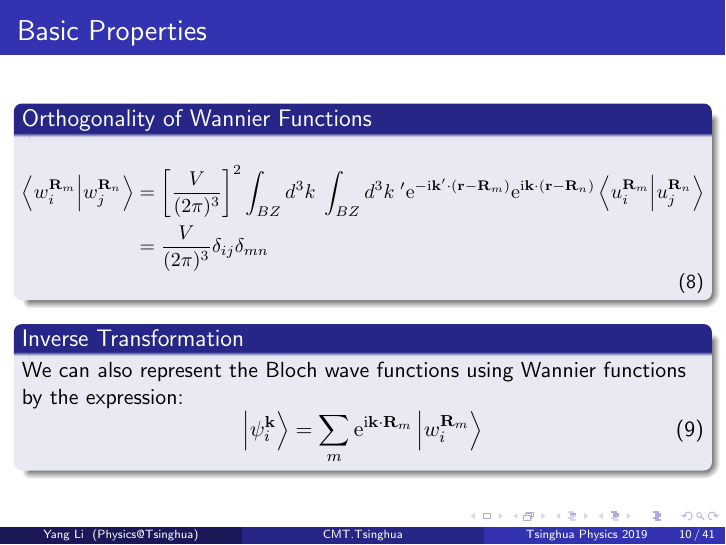
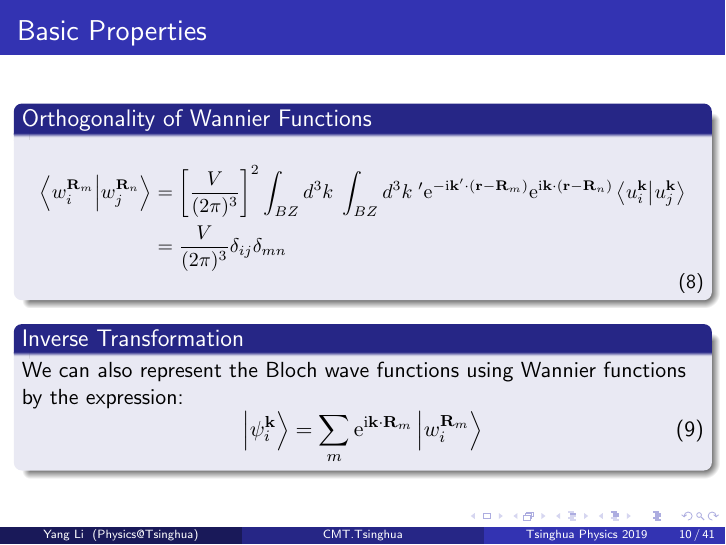
Before and after one commit to kYangLi/PublicPresentation, LaTeX slides (WannierFunctions/main.tex): page 10 of 45. Compiled offline with pdfLaTeX.

Commit message:
BUG FIXED

```diff
--- a/WannierFunctions/main.tex
+++ b/WannierFunctions/main.tex
@@ -201,7 +201,7 @@
       \small
       \begin{equation}
         \begin{aligned}
-          \left\langle{}w_i^{\mathbf{R}_m}\middle|{}w_j^{\mathbf{R}_n}\right\rangle &= \left[\dfrac{V}{(2\pi)^3}\right]^2\int_{BZ}d^3k\;\int_{BZ}d^3k\;'\mathrm{e}^{-\mathrm{i}\mathbf{k}'\cdot{}(\mathbf{r}-\mathbf{R}_m)}\mathrm{e}^{\mathrm{i}\mathbf{k}\cdot{}(\mathbf{r}-\mathbf{R}_n)}\left\langle{}u_i^{\mathbf{R}_m}\middle|{}u_j^{\mathbf{R}_n}\right\rangle\\
+          \left\langle{}w_i^{\mathbf{R}_m}\middle|{}w_j^{\mathbf{R}_n}\right\rangle &= \left[\dfrac{V}{(2\pi)^3}\right]^2\int_{BZ}d^3k\;\int_{BZ}d^3k\;'\mathrm{e}^{-\mathrm{i}\mathbf{k}'\cdot{}(\mathbf{r}-\mathbf{R}_m)}\mathrm{e}^{\mathrm{i}\mathbf{k}\cdot{}(\mathbf{r}-\mathbf{R}_n)}\left\langle{}u_i^{\mathbf{k}}\middle|{}u_j^{\mathbf{k}}\right\rangle\\
           &= \dfrac{V}{(2\pi)^3}\delta_{ij}\delta_{mn}
         \end{aligned}
       \end{equation}
```
Also changed, not shown: WannierFunctions/main.pdf.
